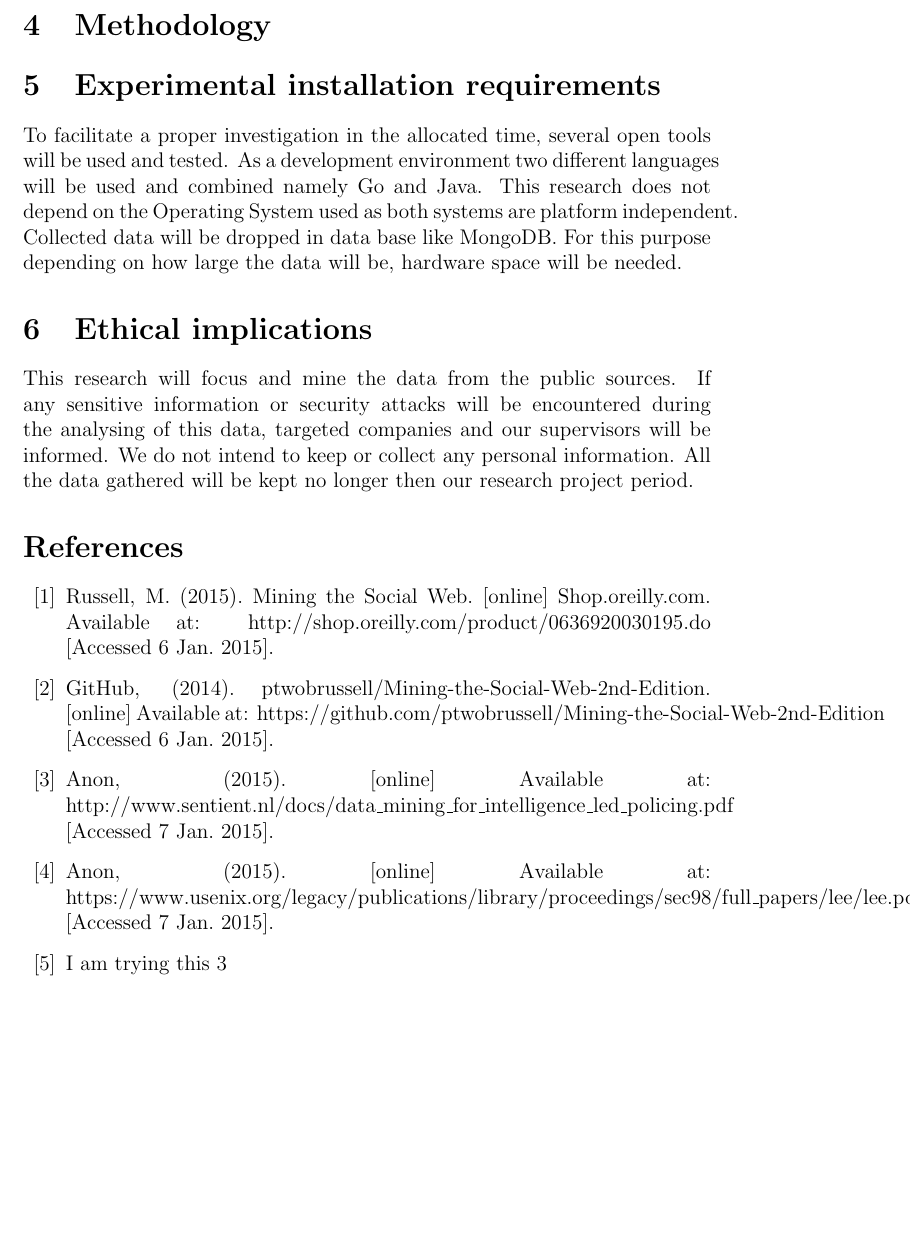
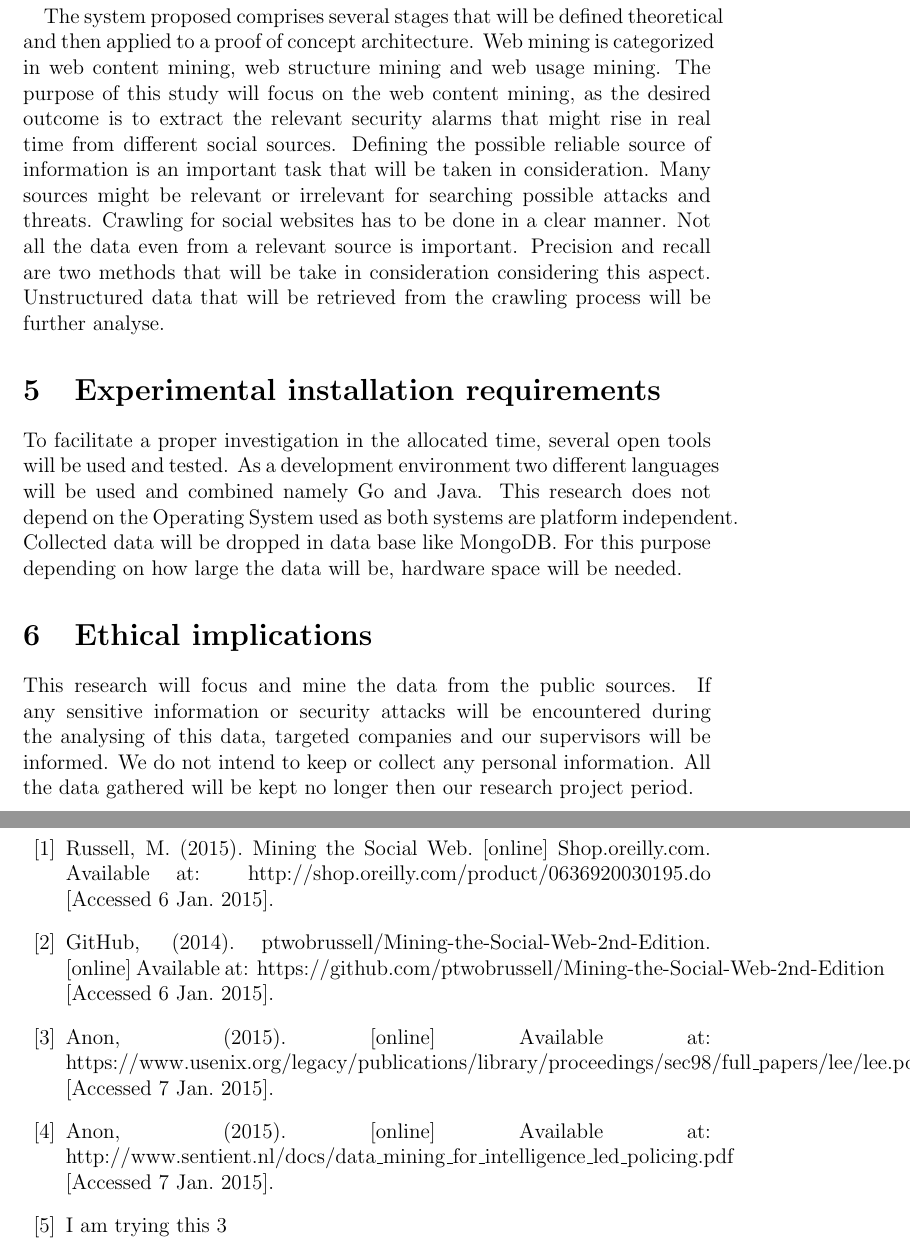
Before and after one commit to SecurityIntelligenceOS3/RP1Proposal, a LaTeX document (Proposal.tex): part of page 5 of 5 before the commit and two parts of pages 5 and 6 of 6 after it, the two joined at a grey line, cut at the place of the change, the shorter picture padded with empty space. Compiled offline with pdfLaTeX.

Commit message:
Added some random stuff in Methodology but doesn't belong to methodology

```diff
--- a/Proposal.tex
+++ b/Proposal.tex
@@ -112,7 +112,8 @@ The main purpose of this project is to define and implement a security intellige
 
 
 \section{Methodology}
-
+\paragraph{}
+The system proposed comprises several stages that will be defined theoretical and then applied to a proof of concept architecture. Web mining is categorized in web content mining, web structure mining and web usage mining. The purpose of this study will focus on the web content mining, as the desired outcome is to extract the relevant security alarms that might rise in real time from different social sources. Defining the possible reliable source of information is an important task that will be taken in consideration. Many sources might be relevant or irrelevant for searching possible attacks and threats.  Crawling for social websites has to be done in a clear manner. Not all the data even from a relevant source is important. Precision and recall are two methods that will be take in consideration considering this aspect. Unstructured data that will be retrieved from the crawling process will be further analyse.
 
 \section{Experimental installation requirements}
 
@@ -130,10 +131,11 @@ This research will focus and mine the data from the public sources. If any sensi
   Russell, M. (2015). Mining the Social Web. [online] Shop.oreilly.com. Available at: http://shop.oreilly.com/product/0636920030195.do [Accessed 6 Jan. 2015].
 \bibitem{second}
   GitHub, (2014). ptwobrussell/Mining-the-Social-Web-2nd-Edition. [online] Available at: https://github.com/ptwobrussell/Mining-the-Social-Web-2nd-Edition [Accessed 6 Jan. 2015].
+  \bibitem{intrusion-detection}
+Anon, (2015). [online] Available at: https://www.usenix.org/legacy/publications/library/proceedings/sec98/full\_papers/lee/lee.pdf [Accessed 7 Jan. 2015].
  \bibitem{third}
 Anon, (2015). [online] Available at: http://www.sentient.nl/docs/data\_mining\_for\_intelligence\_led\_policing.pdf [Accessed 7 Jan. 2015].
-\bibitem{intrusion-detection}
-Anon, (2015). [online] Available at: https://www.usenix.org/legacy/publications/library/proceedings/sec98/full\_papers/lee/lee.pdf [Accessed 7 Jan. 2015].
+
   \bibitem{some:try3}
   I am trying this 3
 \end{thebibliography}
```
Also changed, not shown: Proposal.tex (2 more changed lines).
